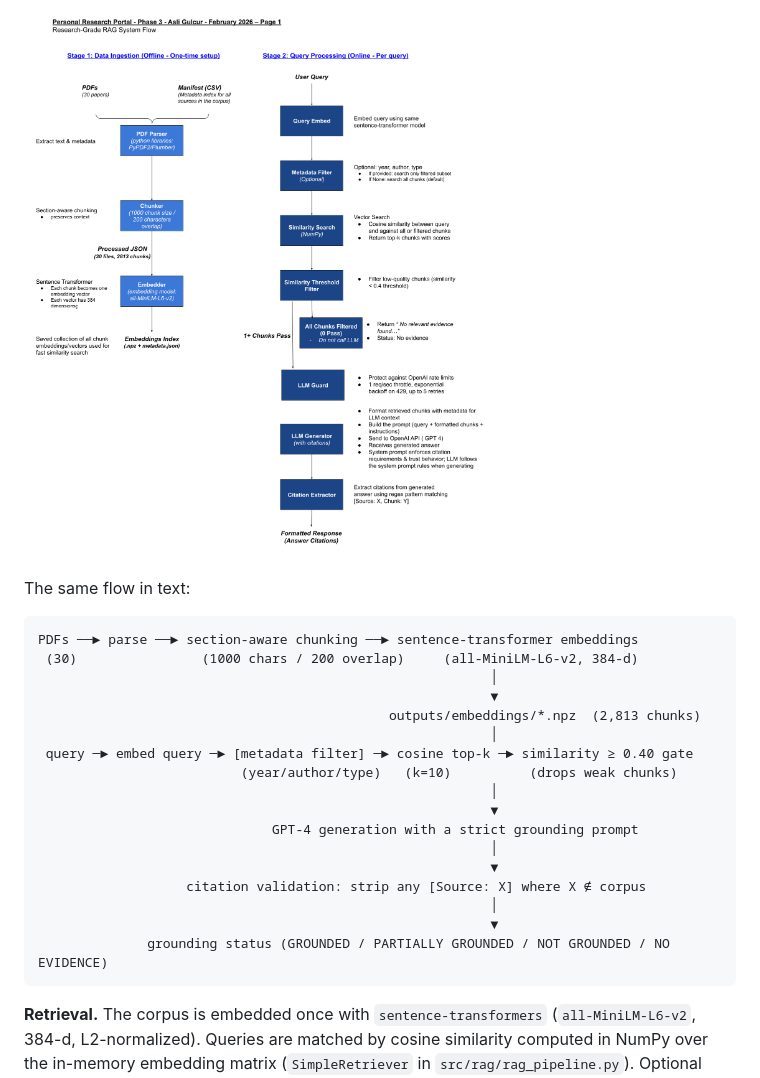
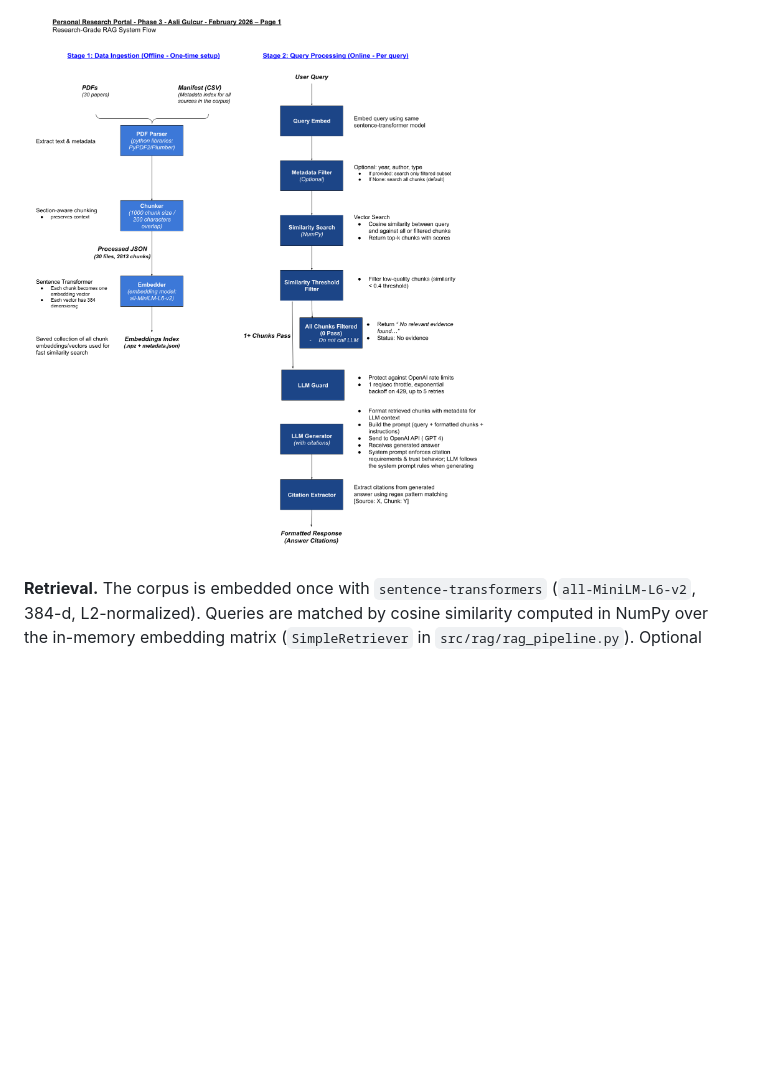
Before and after one commit to asligulcur/RAG-Research-Portal-Feb-2026, a Markdown page: README.md, the part around the change. Rendered like a GitHub page; blank space fills up the shorter version.

Commit message:
Drop redundant ASCII diagram (superseded by architecture image + prose)

````diff
--- a/README.md
+++ b/README.md
@@ -17,28 +17,6 @@ The corpus domain is small language models (<7B parameters): architectures, trai
 ## How it works
 
 ![RAG system architecture — offline ingestion (PDFs → chunks → embeddings) and the per-query pipeline (embed → metadata filter → cosine search → 0.40 relevance gate → LLM guard → grounded generation → citation extraction).](report/images/rag-system-architecture.png)
-
-The same flow in text:
-
-```
-PDFs ──► parse ──► section-aware chunking ──► sentence-transformer embeddings
- (30)                (1000 chars / 200 overlap)     (all-MiniLM-L6-v2, 384-d)
-                                                          │
-                                                          ▼
-                                             outputs/embeddings/*.npz  (2,813 chunks)
-                                                          │
- query ─► embed query ─► [metadata filter] ─► cosine top-k ─► similarity ≥ 0.40 gate
-                          (year/author/type)   (k=10)          (drops weak chunks)
-                                                          │
-                                                          ▼
-                              GPT-4 generation with a strict grounding prompt
-                                                          │
-                                                          ▼
-                   citation validation: strip any [Source: X] where X ∉ corpus
-                                                          │
-                                                          ▼
-              grounding status (GROUNDED / PARTIALLY GROUNDED / NOT GROUNDED / NO EVIDENCE)
-```
 
 **Retrieval.** The corpus is embedded once with `sentence-transformers` (`all-MiniLM-L6-v2`, 384-d, L2-normalized). Queries are matched by cosine similarity computed in NumPy over the in-memory embedding matrix (`SimpleRetriever` in `src/rag/rag_pipeline.py`). Optional metadata filters (publication year range, author substring, source type) are applied *before* scoring so the top-k is drawn only from the eligible subset. A FAISS `IndexFlatIP` path also exists (`src/rag/build_index.py`, `src/rag/retriever.py`) for larger corpora, but the app and evaluator run on the dependency-light NumPy path by default. If `sentence-transformers` fails to load, query embedding falls back to OpenAI `text-embedding-3-small` (512-d truncated to 384 to match the corpus space).
 
````
